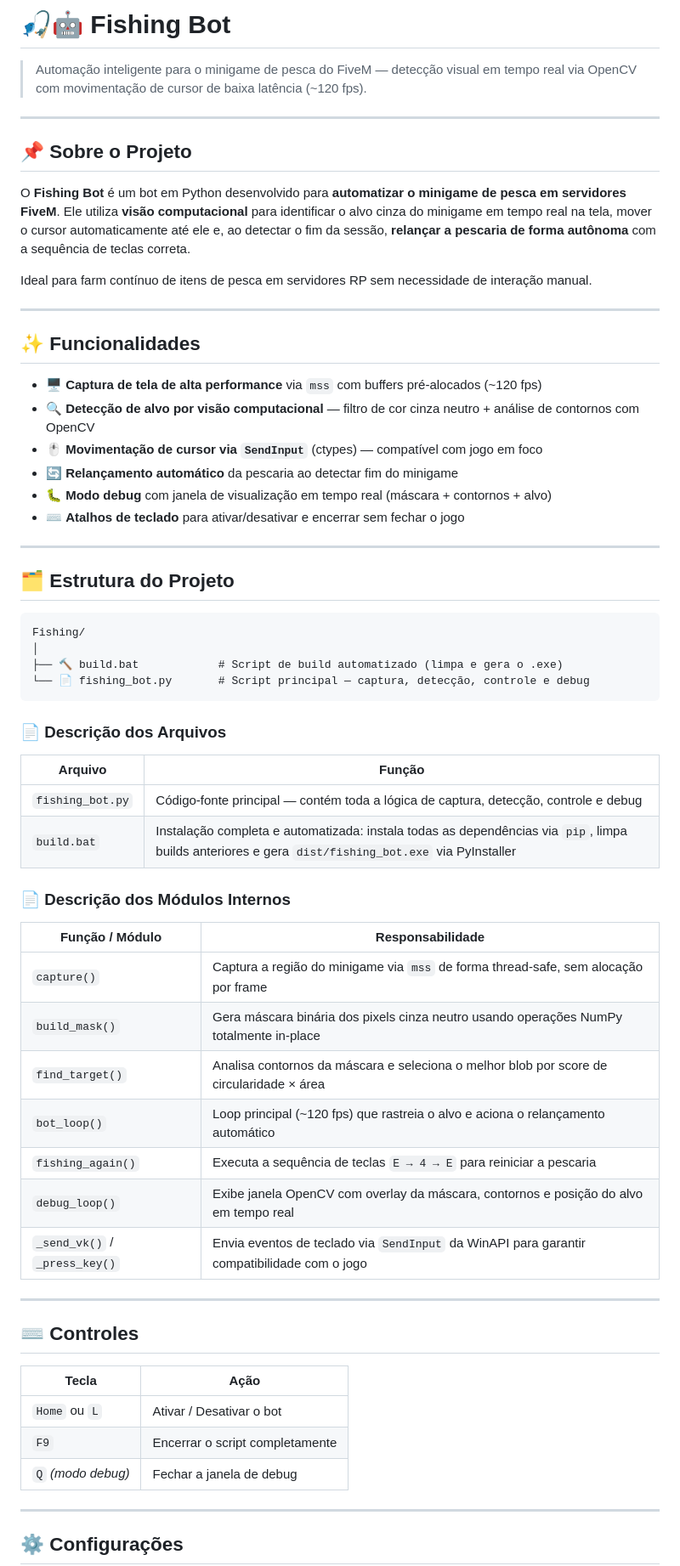
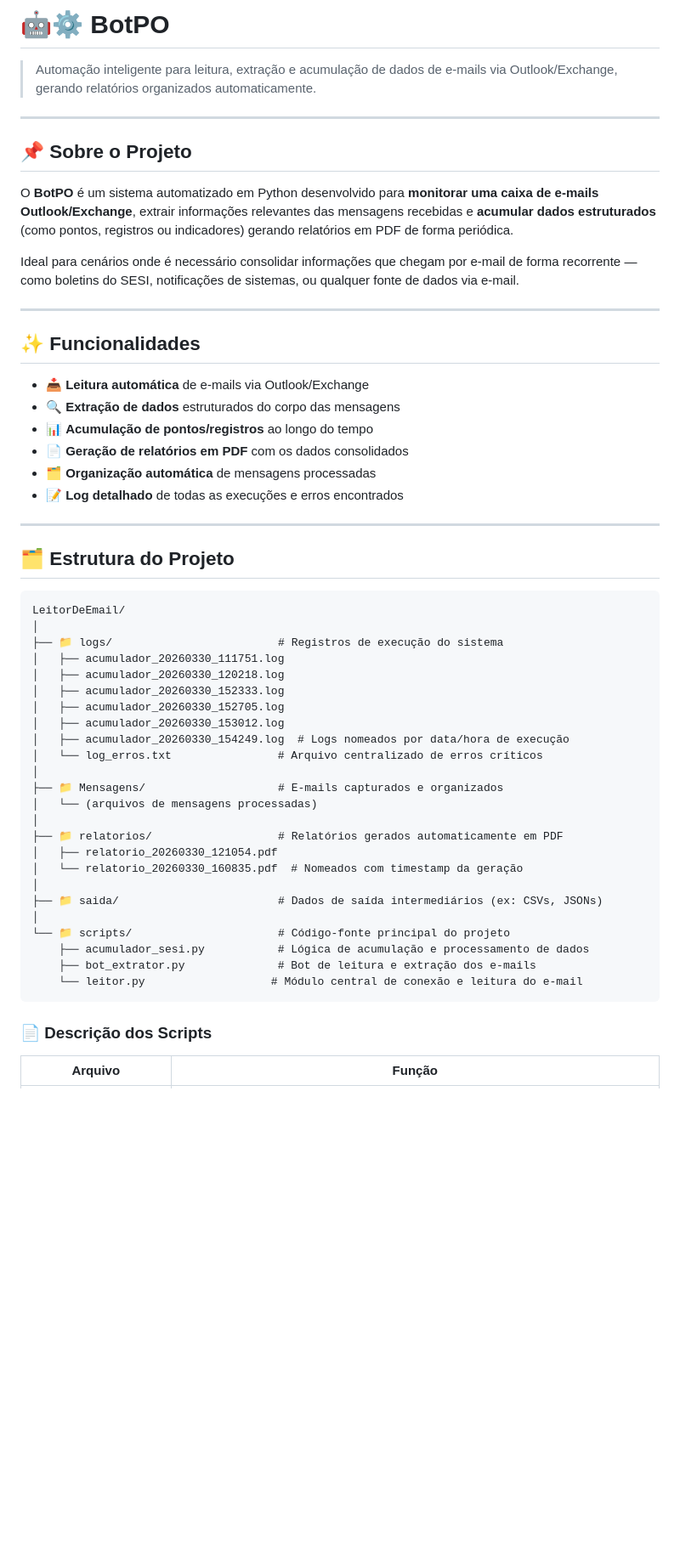
Before and after one commit to clamenezesbr/BOT, a Markdown page: PO/README.md, the part around one of its changes. Shown at 85% size. GitHub-like rendering; blank space fills up the shorter version.

````diff
--- a/PO/README.md
+++ b/PO/README.md
@@ -1,67 +1,58 @@
-# 🎣🤖 Fishing Bot
+# 🤖⚙️ BotPO
 
-> Automação inteligente para o minigame de pesca do FiveM — detecção visual em tempo real via OpenCV com movimentação de cursor de baixa latência (~120 fps).
+> Automação inteligente para leitura, extração e acumulação de dados de e-mails via Outlook/Exchange, gerando relatórios organizados automaticamente.
 
 ---
 
 ## 📌 Sobre o Projeto
 
-O **Fishing Bot** é um bot em Python desenvolvido para **automatizar o minigame de pesca em servidores FiveM**. Ele utiliza **visão computacional** para identificar o alvo cinza do minigame em tempo real na tela, mover o cursor automaticamente até ele e, ao detectar o fim da sessão, **relançar a pescaria de forma autônoma** com a sequência de teclas correta.
+O **BotPO** é um sistema automatizado em Python desenvolvido para **monitorar uma caixa de e-mails Outlook/Exchange**, extrair informações relevantes das mensagens recebidas e **acumular dados estruturados** (como pontos, registros ou indicadores) gerando relatórios em PDF de forma periódica.
 
-Ideal para farm contínuo de itens de pesca em servidores RP sem necessidade de interação manual.
+Ideal para cenários onde é necessário consolidar informações que chegam por e-mail de forma recorrente — como boletins do SESI, notificações de sistemas, ou qualquer fonte de dados via e-mail.
 
 ---
 
 ## ✨ Funcionalidades
 
-- 🖥️ **Captura de tela de alta performance** via `mss` com buffers pré-alocados (~120 fps)
-- 🔍 **Detecção de alvo por visão computacional** — filtro de cor cinza neutro + análise de contornos com OpenCV
-- 🖱️ **Movimentação de cursor via `SendInput`** (ctypes) — compatível com jogo em foco
-- 🔄 **Relançamento automático** da pescaria ao detectar fim do minigame
-- 🐛 **Modo debug** com janela de visualização em tempo real (máscara + contornos + alvo)
-- ⌨️ **Atalhos de teclado** para ativar/desativar e encerrar sem fechar o jogo
+- 📥 **Leitura automática** de e-mails via Outlook/Exchange
+- 🔍 **Extração de dados** estruturados do corpo das mensagens
+- 📊 **Acumulação de pontos/registros** ao longo do tempo
+- 📄 **Geração de relatórios em PDF** com os dados consolidados
+- 🗂️ **Organização automática** de mensagens processadas
+- 📝 **Log detalhado** de todas as execuções e erros encontrados
 
 ---
 
 ## 🗂️ Estrutura do Projeto
 
 ```
-Fishing/
+LeitorDeEmail/
 │
-├── 🔨 build.bat            # Script de build automatizado (limpa e gera o .exe)
-└── 📄 fishing_bot.py       # Script principal — captura, detecção, controle e debug
+├── 📁 logs/                         # Registros de execução do sistema
+│   ├── acumulador_20260330_111751.log
+│   ├── acumulador_20260330_120218.log
+│   ├── acumulador_20260330_152333.log
+│   ├── acumulador_20260330_152705.log
+│   ├── acumulador_20260330_153012.log
+│   ├── acumulador_20260330_154249.log  # Logs nomeados por data/hora de execução
+│   └── log_erros.txt                # Arquivo centralizado de erros críticos
+│
+├── 📁 Mensagens/                    # E-mails capturados e organizados
+│   └── (arquivos de mensagens processadas)
+│
+├── 📁 relatorios/                   # Relatórios gerados automaticamente em PDF
+│   ├── relatorio_20260330_121054.pdf
+│   └── relatorio_20260330_160835.pdf  # Nomeados com timestamp da geração
+│
+├── 📁 saida/                        # Dados de saída intermediários (ex: CSVs, JSONs)
+│
+└── 📁 scripts/                      # Código-fonte principal do projeto
+    ├── acumulador_sesi.py           # Lógica de acumulação e processamento de dados
+    ├── bot_extrator.py              # Bot de leitura e extração dos e-mails
+    └── leitor.py                   # Módulo central de conexão e leitura do e-mail
 ```
 
-### 📄 Descrição dos Arquivos
+### 📄 Descrição dos Scripts
 
 | Arquivo | Função |
 |---|---|
-| `fishing_bot.py` | Código-fonte principal — contém toda a lógica de captura, detecção, controle e debug |
-| `build.bat` | Instalação completa e automatizada: instala todas as dependências via `pip`, limpa builds anteriores e gera `dist/fishing_bot.exe` via PyInstaller |
-
-### 📄 Descrição dos Módulos Internos
-
-| Função / Módulo | Responsabilidade |
-|---|---|
-| `capture()` | Captura a região do minigame via `mss` de forma thread-safe, sem alocação por frame |
-| `build_mask()` | Gera máscara binária dos pixels cinza neutro usando operações NumPy totalmente in-place |
-| `find_target()` | Analisa contornos da máscara e seleciona o melhor blob por score de circularidade × área |
-| `bot_loop()` | Loop principal (~120 fps) que rastreia o alvo e aciona o relançamento automático |
-| `fishing_again()` | Executa a sequência de teclas `E → 4 → E` para reiniciar a pescaria |
-| `debug_loop()` | Exibe janela OpenCV com overlay da máscara, contornos e posição do alvo em tempo real |
-| `_send_vk()` / `_press_key()` | Envia eventos de teclado via `SendInput` da WinAPI para garantir compatibilidade com o jogo |
-
----
-
-## ⌨️ Controles
-
-| Tecla | Ação |
-|---|---|
-| `Home` ou `L` | Ativar / Desativar o bot |
-| `F9` | Encerrar o script completamente |
-| `Q` *(modo debug)* | Fechar a janela de debug |
-
----
-
-## ⚙️ Configurações
-
````
Also changed, not shown: other parts of PO/README.md (+36 -68 lines).
